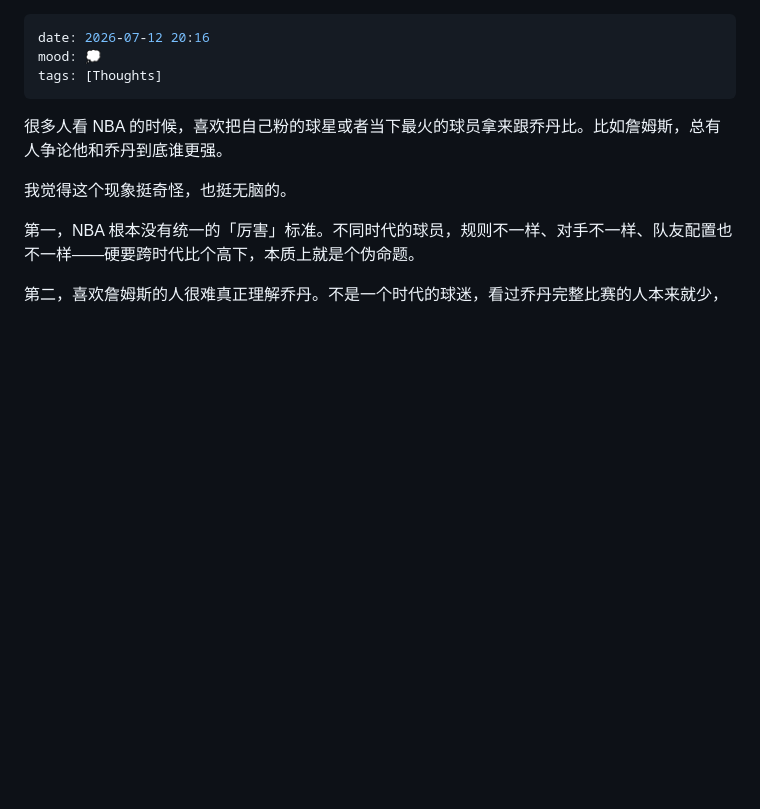
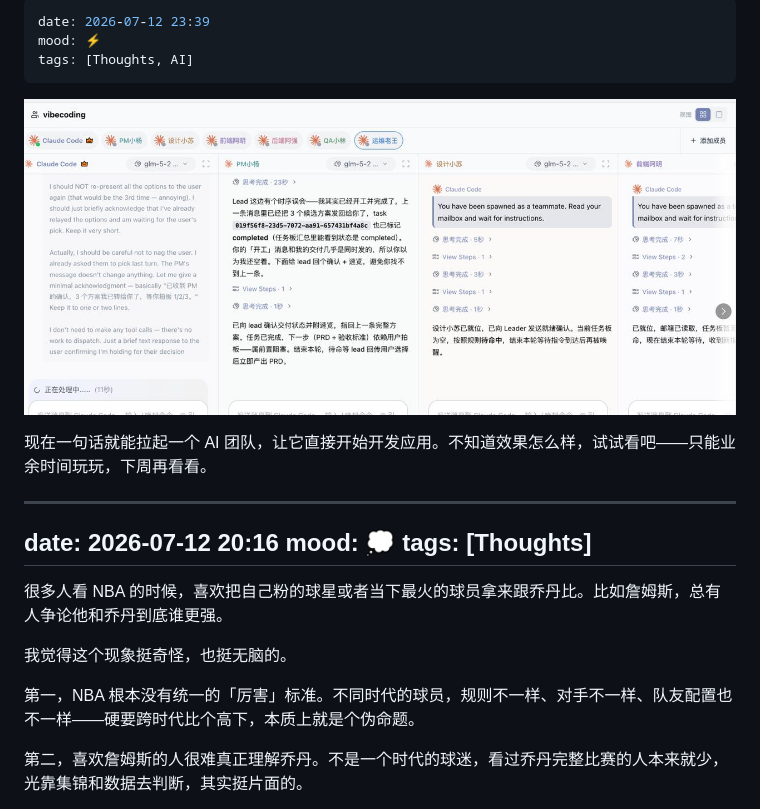
Before and after one commit to gexinworks/Blog-Moment, a Markdown page: moments.md, the part around the change. GitHub-like rendering; pictures changed too: assets/moments/2026-07-12-ai-team.jpg (added); blank space fills up the shorter version.

Commit message:
moment: 一句话拉起AI团队开发

```diff
--- a/moments.md
+++ b/moments.md
@@ -1,3 +1,13 @@
+---
+date: 2026-07-12 23:39
+mood: ⚡
+tags: [Thoughts, AI]
+---
+
+![](assets/moments/2026-07-12-ai-team.jpg)
+
+现在一句话就能拉起一个 AI 团队，让它直接开始开发应用。不知道效果怎么样，试试看吧——只能业余时间玩玩，下周再看看。
+
 ---
 date: 2026-07-12 20:16
 mood: 💭
```
